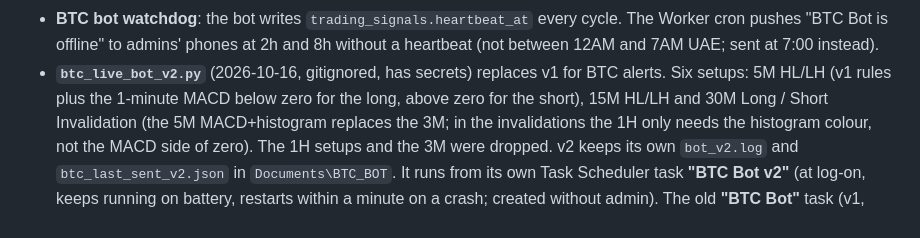
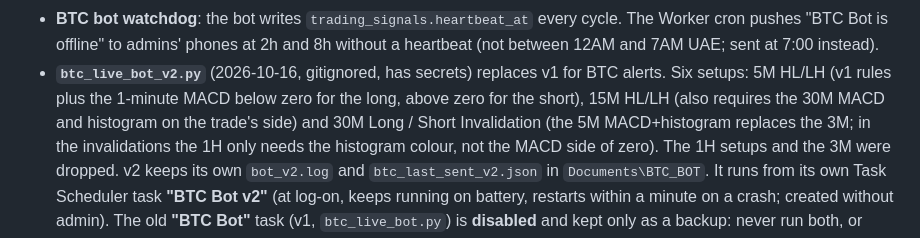
Before and after one commit to williamharrysarnonobal-coder/ppp-crypto-journal, a Markdown page: CLAUDE.md, the part around the change. Drawn GitHub-style.

Commit message:
CLAUDE.md: 15M HL/LH also need the 30M on the trade's side

```diff
--- a/CLAUDE.md
+++ b/CLAUDE.md
@@ -137,7 +137,8 @@ find/replace, try the LF form, then the CRLF form.
   instead).
 - **`btc_live_bot_v2.py`** (2026-10-16, gitignored, has secrets) replaces v1
   for BTC alerts. Six setups: 5M HL/LH (v1 rules plus the 1-minute MACD
-  below zero for the long, above zero for the short), 15M HL/LH and 30M
+  below zero for the long, above zero for the short), 15M HL/LH (also
+  requires the 30M MACD and histogram on the trade's side) and 30M
   Long / Short Invalidation (the 5M MACD+histogram replaces the 3M; in the
   invalidations the 1H only needs the histogram colour, not the MACD side
   of zero). The 1H setups and the 3M were dropped. v2 keeps its own `bot_v2.log` and
```
